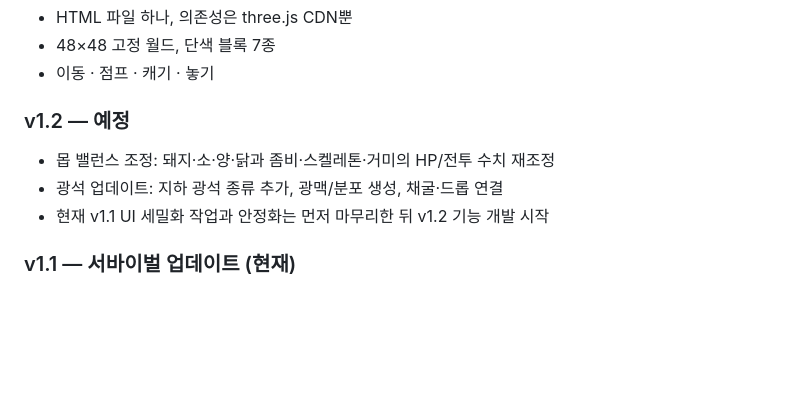
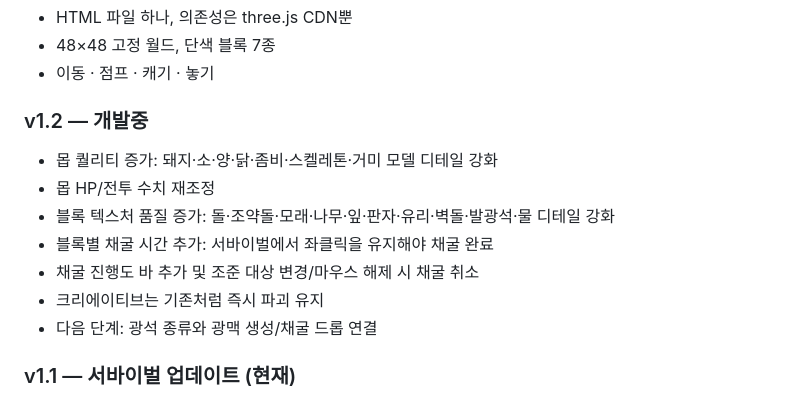
Before and after one commit to aszx101123-debug/webcraft, a Markdown page: README.md, the part around the change. Rendered like a GitHub page; blank space fills up the shorter version.

Commit message:
Document v1.2 mob, block quality and mining delay work

```diff
--- a/README.md
+++ b/README.md
@@ -83,10 +83,14 @@ webcraft/
 - 48×48 고정 월드, 단색 블록 7종
 - 이동 · 점프 · 캐기 · 놓기
 
-### v1.2 — 예정
-- 몹 밸런스 조정: 돼지·소·양·닭과 좀비·스켈레톤·거미의 HP/전투 수치 재조정
-- 광석 업데이트: 지하 광석 종류 추가, 광맥/분포 생성, 채굴·드롭 연결
-- 현재 v1.1 UI 세밀화 작업과 안정화는 먼저 마무리한 뒤 v1.2 기능 개발 시작
+### v1.2 — 개발중
+- 몹 퀄리티 증가: 돼지·소·양·닭·좀비·스켈레톤·거미 모델 디테일 강화
+- 몹 HP/전투 수치 재조정
+- 블록 텍스처 품질 증가: 돌·조약돌·모래·나무·잎·판자·유리·벽돌·발광석·물 디테일 강화
+- 블록별 채굴 시간 추가: 서바이벌에서 좌클릭을 유지해야 채굴 완료
+- 채굴 진행도 바 추가 및 조준 대상 변경/마우스 해제 시 채굴 취소
+- 크리에이티브는 기존처럼 즉시 파괴 유지
+- 다음 단계: 광석 종류와 광맥 생성/채굴 드롭 연결
 
 ### v1.1 — 서바이벌 업데이트 (현재)
 - 게임 모드 2종: 서바이벌 / 크리에이티브 (시작 화면 선택, 언제든 전환)
```
